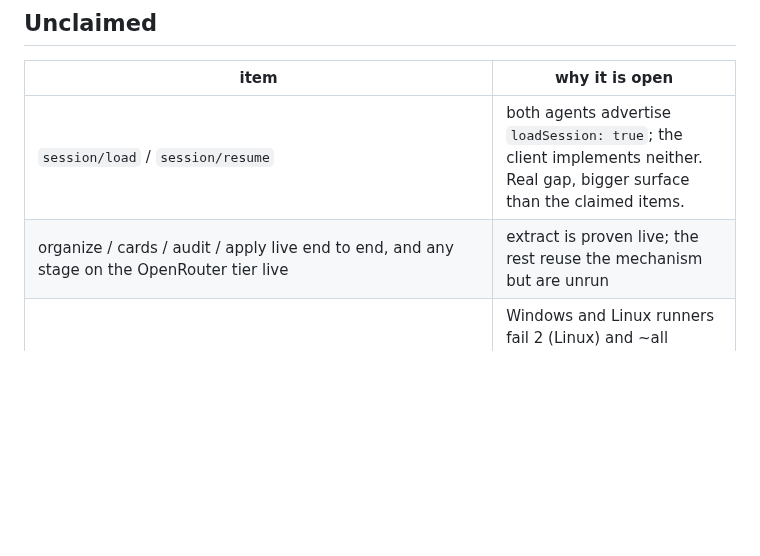
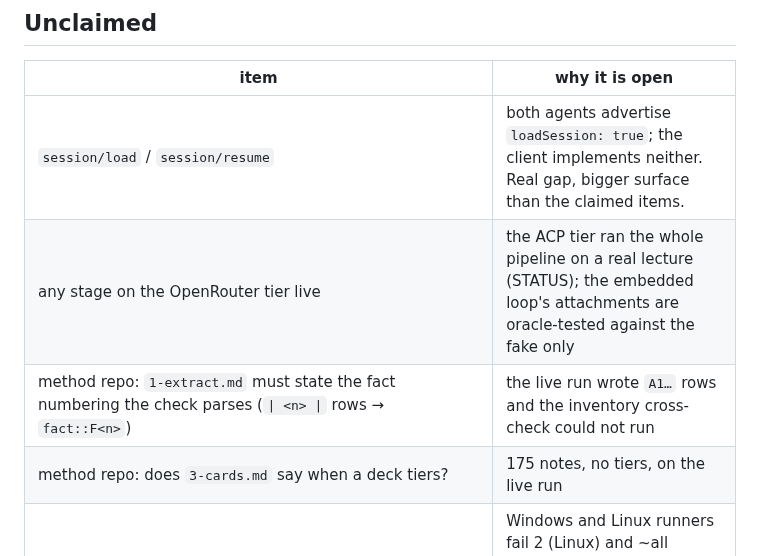
Before and after one commit to docplanet/ape-go-bananas, a Markdown page: docs/WORK.md, the part around the change. Drawn GitHub-style; blank space fills up the shorter version.

```diff
--- a/docs/WORK.md
+++ b/docs/WORK.md
@@ -43,7 +43,9 @@ once (see `git notes show b383e7a`).
 | item | why it is open |
 | --- | --- |
 | `session/load` / `session/resume` | both agents advertise `loadSession: true`; the client implements neither. Real gap, bigger surface than the claimed items. |
-| organize / cards / audit / apply live end to end, and any stage on the OpenRouter tier live | extract is proven live; the rest reuse the mechanism but are unrun |
+| any stage on the OpenRouter tier live | the ACP tier ran the whole pipeline on a real lecture (STATUS); the embedded loop's attachments are oracle-tested against the fake only |
+| method repo: `1-extract.md` must state the fact numbering the check parses (`\| <n> \|` rows → `fact::F<n>`) | the live run wrote `A1…` rows and the inventory cross-check could not run |
+| method repo: does `3-cards.md` say when a deck tiers? | 175 notes, no tiers, on the live run |
 | a portable test harness: the apkg and differential suites spawn `unzip` and `python3` as a Mac ships them, so the engine is tested only on the Apple silicon CI job | Windows and Linux runners fail 2 (Linux) and ~all differential (Windows) cases on tooling, not engine behaviour; replace `unzip -l` parsing with a Node zip reader and resolve `python3`/`python` |
 | a completed `agent/login` against a signed-out account | the launch line and headless behaviour are verified; the callback completion is not |
 | designed screens (Claude Design) over `app/src/{sidecar,preview,providers,chat,main}.ts` | the current layout is a placeholder by declaration (`docs/APP.md`) |
```
Also changed, not shown: docs/STATUS.md (+40 -0 lines).
